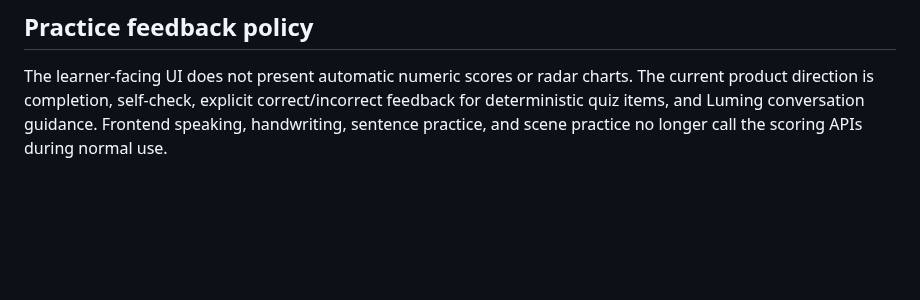
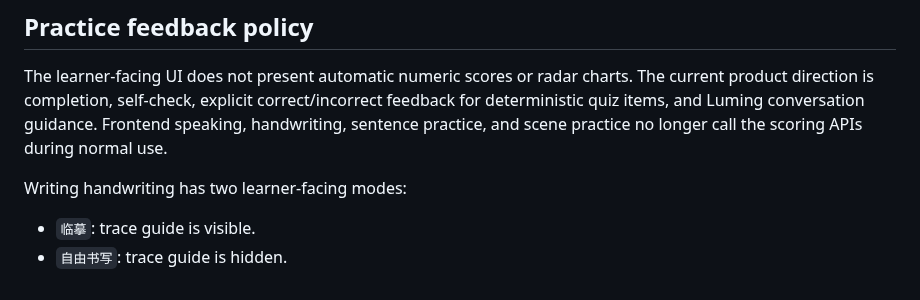
Before and after one commit to q547113058-max/chinese-speaking-web, a Markdown page: docs/PROJECT.md, the part around the change. Rendered like a GitHub page; blank space fills up the shorter version.

Commit message:
fix: simplify writing practice modes

```diff
--- a/docs/PROJECT.md
+++ b/docs/PROJECT.md
@@ -131,3 +131,8 @@ The scoring APIs are still present for experiments and compatibility, but the no
 ## Practice feedback policy
 
 The learner-facing UI does not present automatic numeric scores or radar charts. The current product direction is completion, self-check, explicit correct/incorrect feedback for deterministic quiz items, and Luming conversation guidance. Frontend speaking, handwriting, sentence practice, and scene practice no longer call the scoring APIs during normal use.
+
+Writing handwriting has two learner-facing modes:
+
+- `临摹`: trace guide is visible.
+- `自由书写`: trace guide is hidden.
```
